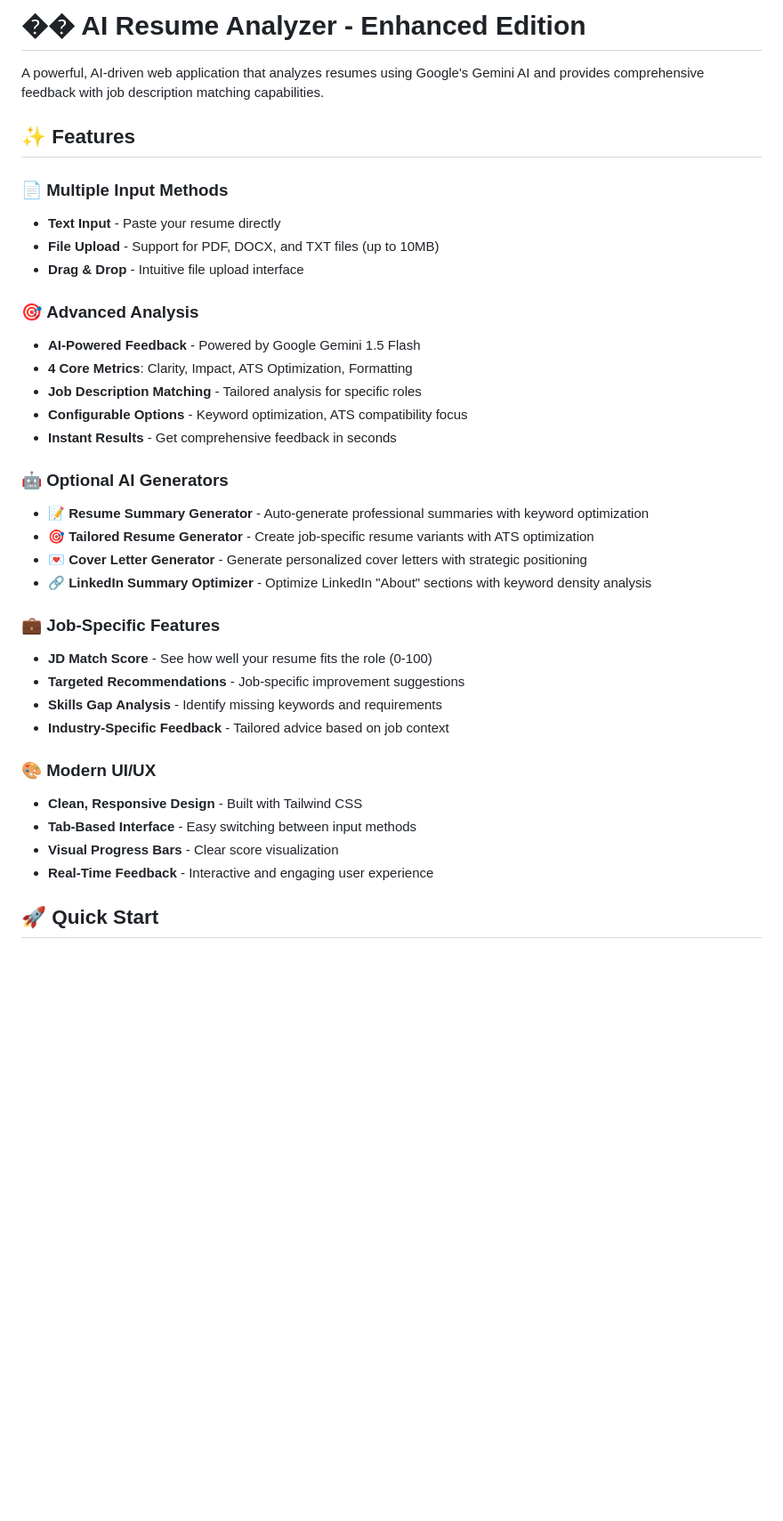
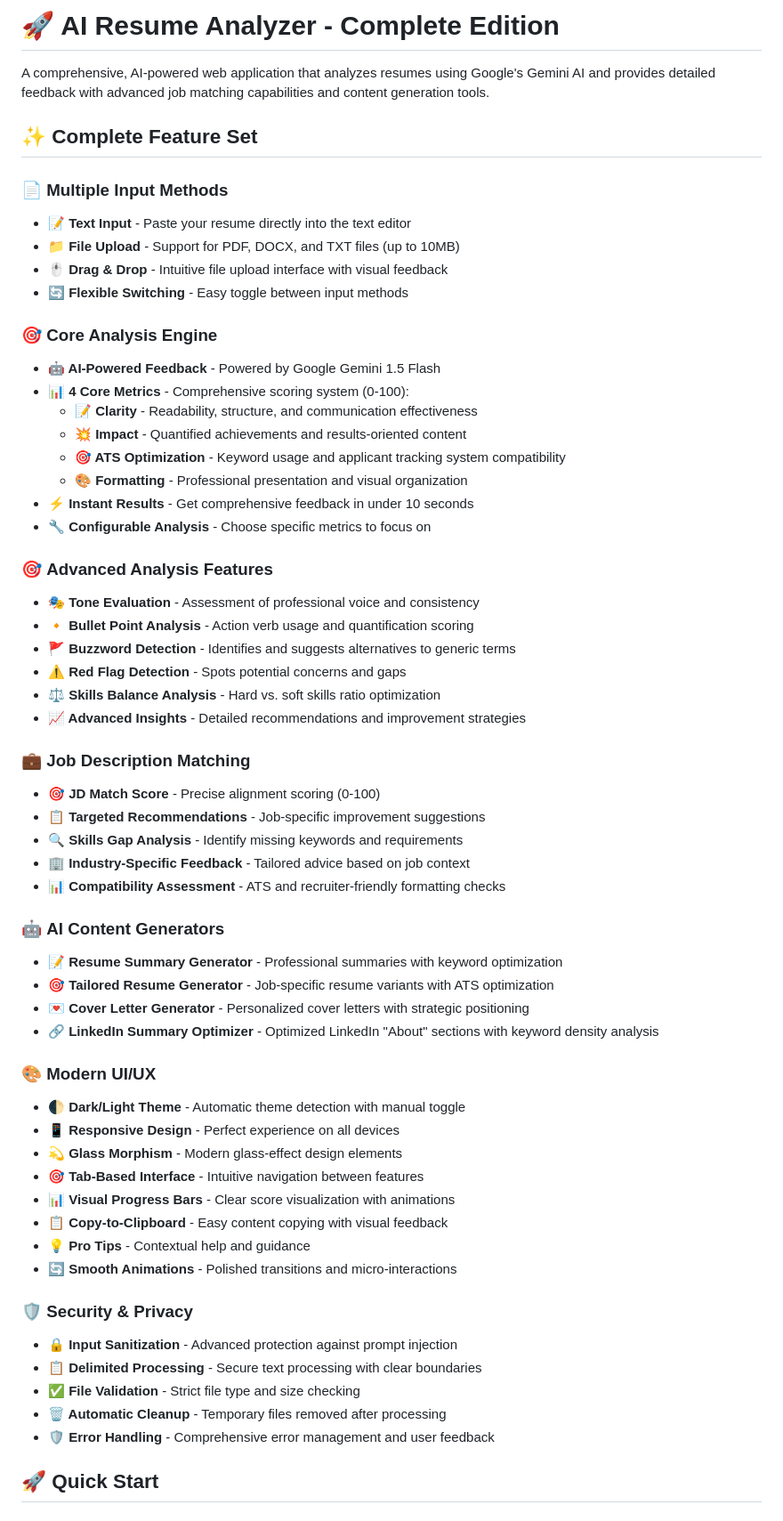
Before and after one commit to 1Mangesh1/resume4, a Markdown page: README.md, the part around the change printed below. Shown: that part at 89% size. Drawn GitHub-style; blank space fills up the shorter version.

```diff
--- a/README.md
+++ b/README.md
@@ -1,43 +1,69 @@
-# �� AI Resume Analyzer - Enhanced Edition
+# 🚀 AI Resume Analyzer - Complete Edition
 
-A powerful, AI-driven web application that analyzes resumes using Google's Gemini AI and provides comprehensive feedback with job description matching capabilities.
+A comprehensive, AI-powered web application that analyzes resumes using Google's Gemini AI and provides detailed feedback with advanced job matching capabilities and content generation tools.
 
-## ✨ Features
+## ✨ Complete Feature Set
 
 ### 📄 **Multiple Input Methods**
 
-- **Text Input** - Paste your resume directly
-- **File Upload** - Support for PDF, DOCX, and TXT files (up to 10MB)
-- **Drag & Drop** - Intuitive file upload interface
+- **📝 Text Input** - Paste your resume directly into the text editor
+- **📁 File Upload** - Support for PDF, DOCX, and TXT files (up to 10MB)
+- **🖱️ Drag & Drop** - Intuitive file upload interface with visual feedback
+- **🔄 Flexible Switching** - Easy toggle between input methods
 
-### 🎯 **Advanced Analysis**
+### 🎯 **Core Analysis Engine**
 
-- **AI-Powered Feedback** - Powered by Google Gemini 1.5 Flash
-- **4 Core Metrics**: Clarity, Impact, ATS Optimization, Formatting
-- **Job Description Matching** - Tailored analysis for specific roles
-- **Configurable Options** - Keyword optimization, ATS compatibility focus
-- **Instant Results** - Get comprehensive feedback in seconds
+- **🤖 AI-Powered Feedback** - Powered by Google Gemini 1.5 Flash
+- **📊 4 Core Metrics** - Comprehensive scoring system (0-100):
+  - **📝 Clarity** - Readability, structure, and communication effectiveness
+  - **💥 Impact** - Quantified achievements and results-oriented content
+  - **🎯 ATS Optimization** - Keyword usage and applicant tracking system compatibility
+  - **🎨 Formatting** - Professional presentation and visual organization
+- **⚡ Instant Results** - Get comprehensive feedback in under 10 seconds
+- **🔧 Configurable Analysis** - Choose specific metrics to focus on
 
-### 🤖 **Optional AI Generators**
+### 🎯 **Advanced Analysis Features**
 
-- **📝 Resume Summary Generator** - Auto-generate professional summaries with keyword optimization
-- **🎯 Tailored Resume Generator** - Create job-specific resume variants with ATS optimization
-- **💌 Cover Letter Generator** - Generate personalized cover letters with strategic positioning
-- **🔗 LinkedIn Summary Optimizer** - Optimize LinkedIn "About" sections with keyword density analysis
+- **🎭 Tone Evaluation** - Assessment of professional voice and consistency
+- **🔸 Bullet Point Analysis** - Action verb usage and quantification scoring
+- **🚩 Buzzword Detection** - Identifies and suggests alternatives to generic terms
+- **⚠️ Red Flag Detection** - Spots potential concerns and gaps
+- **⚖️ Skills Balance Analysis** - Hard vs. soft skills ratio optimization
+- **📈 Advanced Insights** - Detailed recommendations and improvement strategies
 
-### 💼 **Job-Specific Features**
+### 💼 **Job Description Matching**
 
-- **JD Match Score** - See how well your resume fits the role (0-100)
-- **Targeted Recommendations** - Job-specific improvement suggestions
-- **Skills Gap Analysis** - Identify missing keywords and requirements
-- **Industry-Specific Feedback** - Tailored advice based on job context
+- **🎯 JD Match Score** - Precise alignment scoring (0-100)
+- **📋 Targeted Recommendations** - Job-specific improvement suggestions
+- **🔍 Skills Gap Analysis** - Identify missing keywords and requirements
+- **🏢 Industry-Specific Feedback** - Tailored advice based on job context
+- **📊 Compatibility Assessment** - ATS and recruiter-friendly formatting checks
+
+### 🤖 **AI Content Generators**
+
+- **📝 Resume Summary Generator** - Professional summaries with keyword optimization
+- **🎯 Tailored Resume Generator** - Job-specific resume variants with ATS optimization
+- **💌 Cover Letter Generator** - Personalized cover letters with strategic positioning
+- **🔗 LinkedIn Summary Optimizer** - Optimized LinkedIn "About" sections with keyword density analysis
 
 ### 🎨 **Modern UI/UX**
 
-- **Clean, Responsive Design** - Built with Tailwind CSS
-- **Tab-Based Interface** - Easy switching between input methods
-- **Visual Progress Bars** - Clear score visualization
-- **Real-Time Feedback** - Interactive and engaging user experience
+- **🌓 Dark/Light Theme** - Automatic theme detection with manual toggle
+- **📱 Responsive Design** - Perfect experience on all devices
+- **💫 Glass Morphism** - Modern glass-effect design elements
+- **🎯 Tab-Based Interface** - Intuitive navigation between features
+- **📊 Visual Progress Bars** - Clear score visualization with animations
+- **📋 Copy-to-Clipboard** - Easy content copying with visual feedback
+- **💡 Pro Tips** - Contextual help and guidance
+- **🔄 Smooth Animations** - Polished transitions and micro-interactions
+
+### 🛡️ **Security & Privacy**
+
+- **🔒 Input Sanitization** - Advanced protection against prompt injection
+- **📋 Delimited Processing** - Secure text processing with clear boundaries
+- **✅ File Validation** - Strict file type and size checking
+- **🗑️ Automatic Cleanup** - Temporary files removed after processing
+- **🛡️ Error Handling** - Comprehensive error management and user feedback
 
 ## 🚀 Quick Start
 
```
Also changed, not shown: other parts of README.md (+265 -138 lines).
